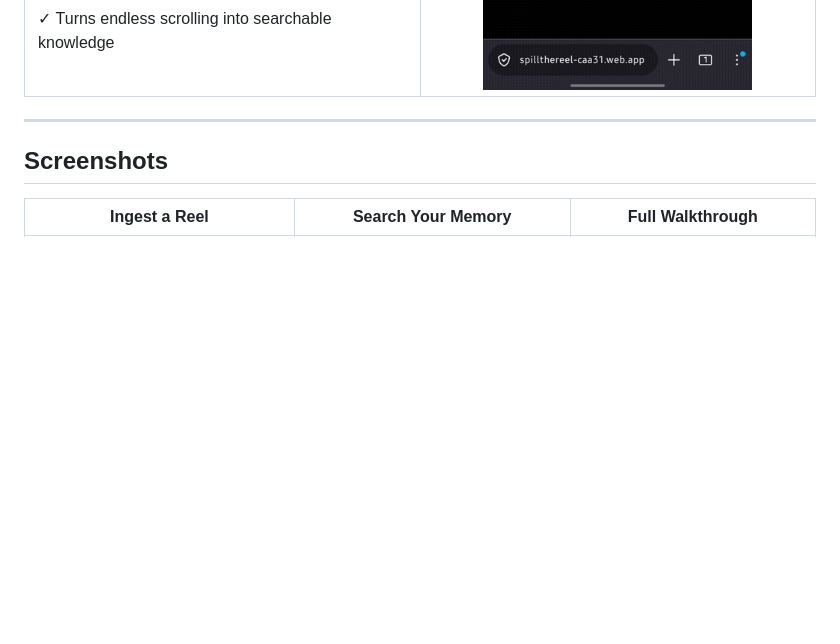
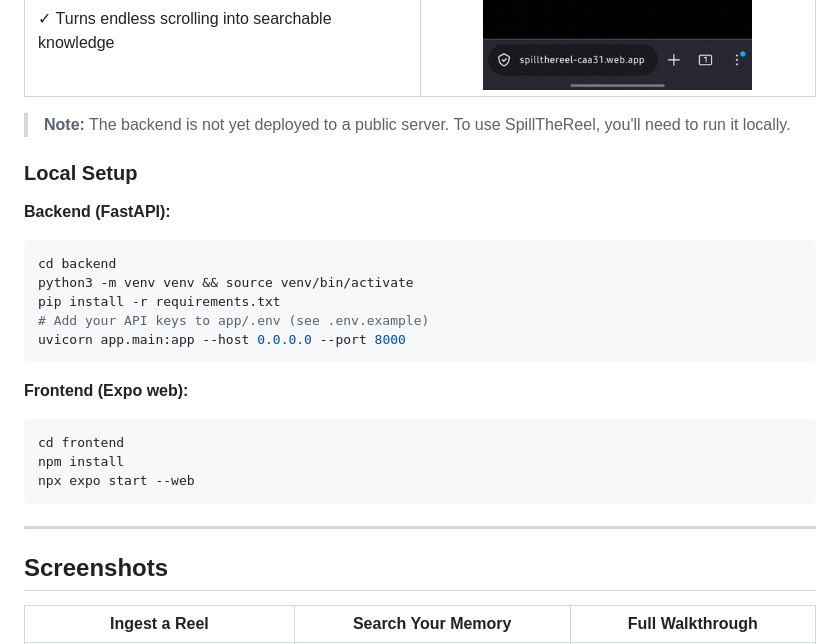
Before and after one commit to Avinashdevray/SpillTheReel, a Markdown page: README.md, the part around the change. Drawn GitHub-style; blank space fills up the shorter version.

Commit message:
docs: add local setup guide and backend-deployment note

````diff
--- a/README.md
+++ b/README.md
@@ -57,6 +57,28 @@
 </td>
 </tr>
 </table>
+
+> **Note:** The backend is not yet deployed to a public server. To use SpillTheReel, you'll need to run it locally.
+
+### Local Setup
+
+**Backend (FastAPI):**
+
+```bash
+cd backend
+python3 -m venv venv && source venv/bin/activate
+pip install -r requirements.txt
+# Add your API keys to app/.env (see .env.example)
+uvicorn app.main:app --host 0.0.0.0 --port 8000
+```
+
+**Frontend (Expo web):**
+
+```bash
+cd frontend
+npm install
+npx expo start --web
+```
 
 ---
 
````
